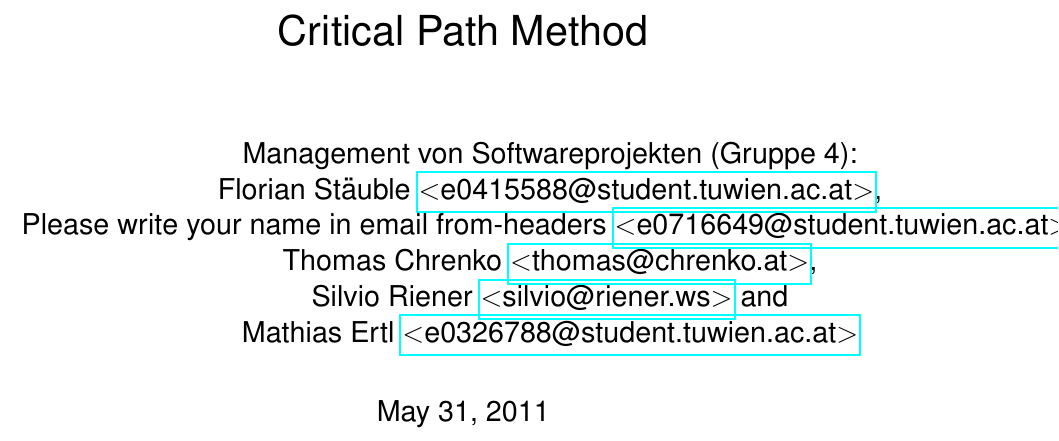
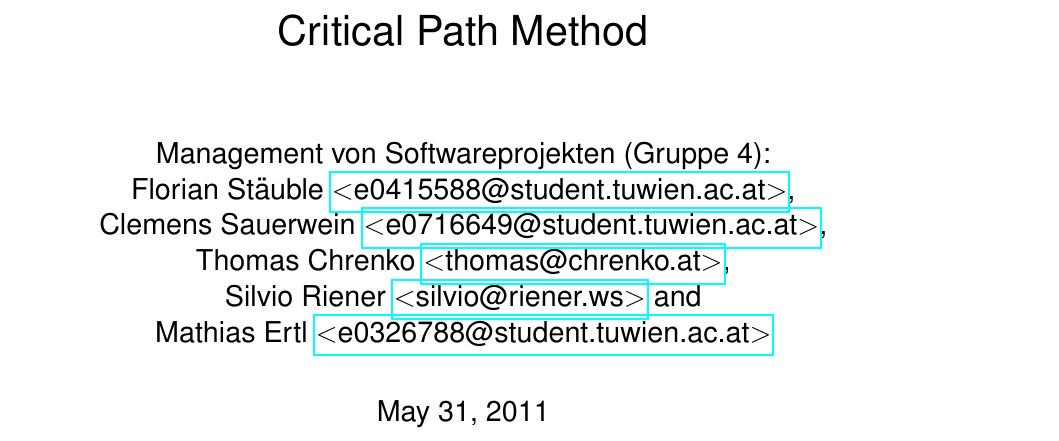
Before and after one commit to mathiasertl/mmsp, a LaTeX paper (paper/gruppe4.tex): part of page 1 of 11, cut so that both start at the same text. Compiled offline with pdfLaTeX.

Commit message:
add name of clemens

```diff
--- a/paper/gruppe4.tex
+++ b/paper/gruppe4.tex
@@ -5,7 +5,7 @@
 \author{
 	Management von Softwareprojekten (Gruppe 4):\\
 	Florian St\"auble \email{e0415588@student.tuwien.ac.at},\\
-	Please write your name in email from-headers \email{e0716649@student.tuwien.ac.at},\\
+	Clemens Sauerwein \email{e0716649@student.tuwien.ac.at},\\
 	Thomas Chrenko \email{thomas@chrenko.at},\\
 	Silvio Riener \email{silvio@riener.ws} and\\
 	Mathias Ertl \email{e0326788@student.tuwien.ac.at}
```
